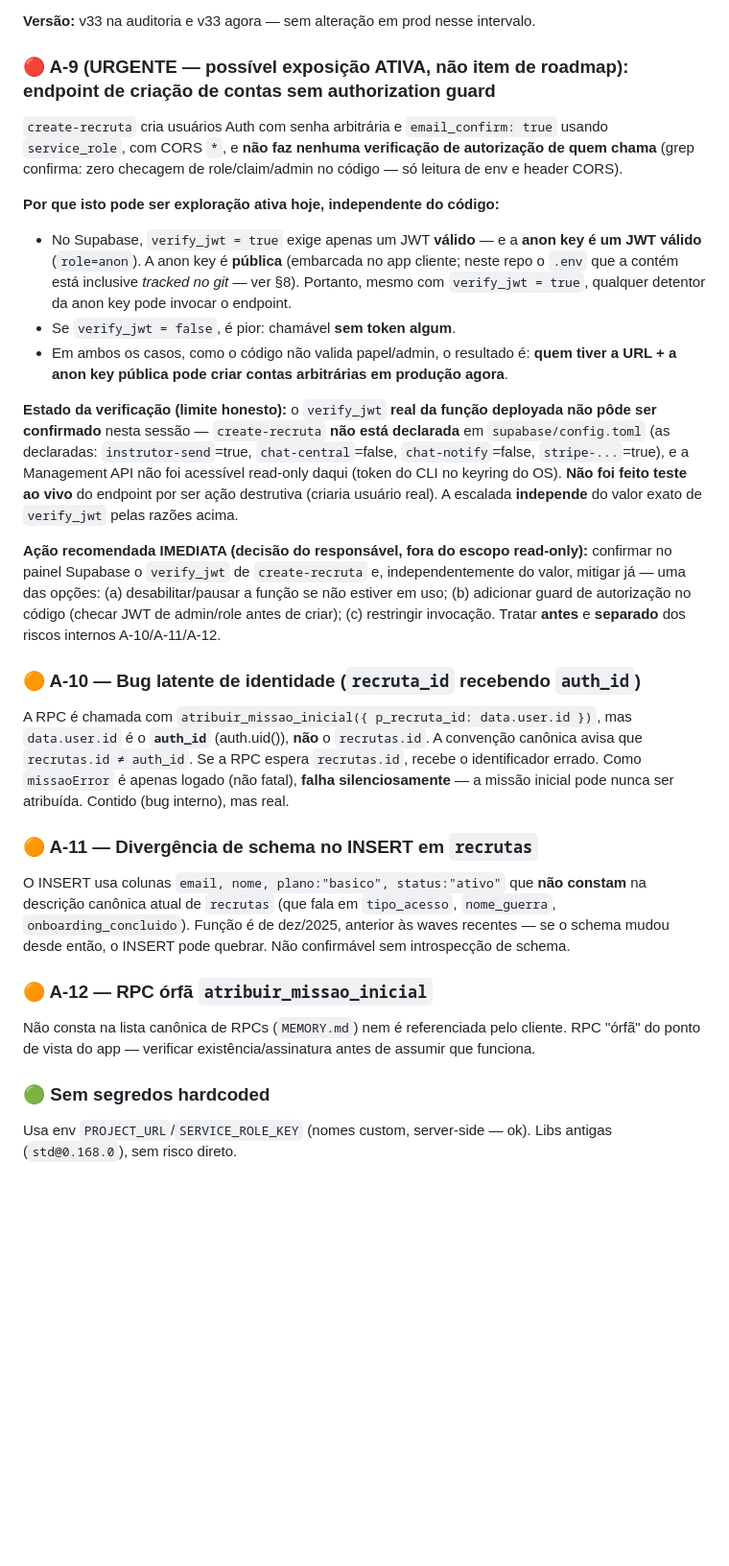
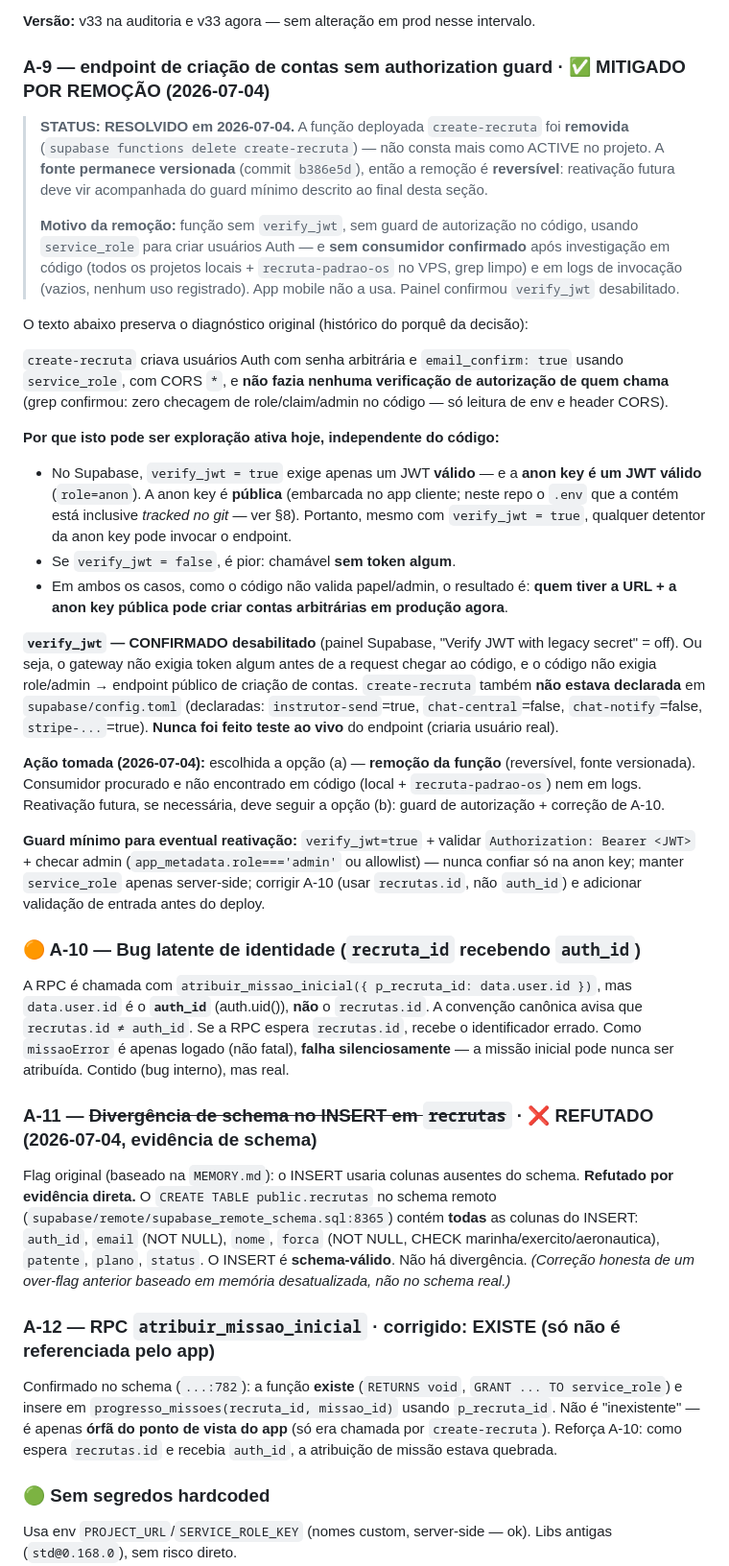
Before and after one commit to gadelhajulio-crypto/quartel-digital-site, a Markdown page: docs/AUDITORIA_INICIAL.md, the part around one of its changes. Shown at 96% size. GitHub-like rendering; blank space fills up the shorter version.

Commit message:
fix(supabase): desabilita create-recruta — sem guard, sem consumidor confirmado
Remove o endpoint deployado create-recruta via `supabase functions delete`
(A-9). A função criava usuários Auth via service_role sem verify_jwt e sem
guard de autorização — endpoint público de criação de contas. Investigação
em código (projetos locais + recruta-padrao-os no VPS) e em logs de invocação
não encontrou nenhum consumidor. App mobile não a usa. Fonte permanece
versionada (b386e5d) — remoção reversível; reativação exige guard.

Adendo em docs/AUDITORIA_INICIAL.md:
- A-9  -> mitigado por remoção (2026-07-04), com motivo e verify_jwt confirmado off.
- A-11 -> refutado por evidência de schema (CREATE TABLE recrutas bate com o INSERT).
- A-12 -> corrigido: RPC atribuir_missao_inicial existe (só órfã do app).
- A-13 -> matriz de risco das demais Edge Functions: nenhuma na mesma condição.

Co-Authored-By: Claude Opus 4.8 <noreply@anthropic.com>

```diff
--- a/docs/AUDITORIA_INICIAL.md
+++ b/docs/AUDITORIA_INICIAL.md
@@ -216,27 +216,35 @@ A fonte da função `create-recruta` (deployada em prod, ACTIVE v33 de 2025-12-1
 
 **Versão:** v33 na auditoria e v33 agora — sem alteração em prod nesse intervalo.
 
-### 🔴 A-9 (URGENTE — possível exposição ATIVA, não item de roadmap): endpoint de criação de contas sem authorization guard
+### A-9 — endpoint de criação de contas sem authorization guard · ✅ MITIGADO POR REMOÇÃO (2026-07-04)
 
-`create-recruta` cria usuários Auth com senha arbitrária e `email_confirm: true` usando `service_role`, com CORS `*`, e **não faz nenhuma verificação de autorização de quem chama** (grep confirma: zero checagem de role/claim/admin no código — só leitura de env e header CORS).
+> **STATUS: RESOLVIDO em 2026-07-04.** A função deployada `create-recruta` foi **removida** (`supabase functions delete create-recruta`) — não consta mais como ACTIVE no projeto. A **fonte permanece versionada** (commit `b386e5d`), então a remoção é **reversível**: reativação futura deve vir acompanhada do guard mínimo descrito ao final desta seção.
+>
+> **Motivo da remoção:** função sem `verify_jwt`, sem guard de autorização no código, usando `service_role` para criar usuários Auth — e **sem consumidor confirmado** após investigação em código (todos os projetos locais + `recruta-padrao-os` no VPS, grep limpo) e em logs de invocação (vazios, nenhum uso registrado). App mobile não a usa. Painel confirmou `verify_jwt` desabilitado.
+
+O texto abaixo preserva o diagnóstico original (histórico do porquê da decisão):
+
+`create-recruta` criava usuários Auth com senha arbitrária e `email_confirm: true` usando `service_role`, com CORS `*`, e **não fazia nenhuma verificação de autorização de quem chama** (grep confirmou: zero checagem de role/claim/admin no código — só leitura de env e header CORS).
 
 **Por que isto pode ser exploração ativa hoje, independente do código:**
 - No Supabase, `verify_jwt = true` exige apenas um JWT **válido** — e a **anon key é um JWT válido** (`role=anon`). A anon key é **pública** (embarcada no app cliente; neste repo o `.env` que a contém está inclusive *tracked no git* — ver §8). Portanto, mesmo com `verify_jwt = true`, qualquer detentor da anon key pode invocar o endpoint.
 - Se `verify_jwt = false`, é pior: chamável **sem token algum**.
 - Em ambos os casos, como o código não valida papel/admin, o resultado é: **quem tiver a URL + a anon key pública pode criar contas arbitrárias em produção agora**.
 
-**Estado da verificação (limite honesto):** o `verify_jwt` **real da função deployada não pôde ser confirmado** nesta sessão — `create-recruta` **não está declarada** em `supabase/config.toml` (as declaradas: `instrutor-send`=true, `chat-central`=false, `chat-notify`=false, `stripe-...`=true), e a Management API não foi acessível read-only daqui (token do CLI no keyring do OS). **Não foi feito teste ao vivo** do endpoint por ser ação destrutiva (criaria usuário real). A escalada **independe** do valor exato de `verify_jwt` pelas razões acima.
+**`verify_jwt` — CONFIRMADO desabilitado** (painel Supabase, "Verify JWT with legacy secret" = off). Ou seja, o gateway não exigia token algum antes de a request chegar ao código, e o código não exigia role/admin → endpoint público de criação de contas. `create-recruta` também **não estava declarada** em `supabase/config.toml` (declaradas: `instrutor-send`=true, `chat-central`=false, `chat-notify`=false, `stripe-...`=true). **Nunca foi feito teste ao vivo** do endpoint (criaria usuário real).
 
-**Ação recomendada IMEDIATA (decisão do responsável, fora do escopo read-only):** confirmar no painel Supabase o `verify_jwt` de `create-recruta` e, independentemente do valor, mitigar já — uma das opções: (a) desabilitar/pausar a função se não estiver em uso; (b) adicionar guard de autorização no código (checar JWT de admin/role antes de criar); (c) restringir invocação. Tratar **antes** e **separado** dos riscos internos A-10/A-11/A-12.
+**Ação tomada (2026-07-04):** escolhida a opção (a) — **remoção da função** (reversível, fonte versionada). Consumidor procurado e não encontrado em código (local + `recruta-padrao-os`) nem em logs. Reativação futura, se necessária, deve seguir a opção (b): guard de autorização + correção de A-10.
+
+**Guard mínimo para eventual reativação:** `verify_jwt=true` + validar `Authorization: Bearer <JWT>` + checar admin (`app_metadata.role==='admin'` ou allowlist) — nunca confiar só na anon key; manter `service_role` apenas server-side; corrigir A-10 (usar `recrutas.id`, não `auth_id`) e adicionar validação de entrada antes do deploy.
 
 ### 🟠 A-10 — Bug latente de identidade (`recruta_id` recebendo `auth_id`)
 A RPC é chamada com `atribuir_missao_inicial({ p_recruta_id: data.user.id })`, mas `data.user.id` é o **`auth_id`** (auth.uid()), **não** o `recrutas.id`. A convenção canônica avisa que `recrutas.id ≠ auth_id`. Se a RPC espera `recrutas.id`, recebe o identificador errado. Como `missaoError` é apenas logado (não fatal), **falha silenciosamente** — a missão inicial pode nunca ser atribuída. Contido (bug interno), mas real.
 
-### 🟠 A-11 — Divergência de schema no INSERT em `recrutas`
-O INSERT usa colunas `email, nome, plano:"basico", status:"ativo"` que **não constam** na descrição canônica atual de `recrutas` (que fala em `tipo_acesso`, `nome_guerra`, `onboarding_concluido`). Função é de dez/2025, anterior às waves recentes — se o schema mudou desde então, o INSERT pode quebrar. Não confirmável sem introspecção de schema.
+### A-11 — ~~Divergência de schema no INSERT em `recrutas`~~ · ❌ REFUTADO (2026-07-04, evidência de schema)
+Flag original (baseado na `MEMORY.md`): o INSERT usaria colunas ausentes do schema. **Refutado por evidência direta.** O `CREATE TABLE public.recrutas` no schema remoto (`supabase/remote/supabase_remote_schema.sql:8365`) contém **todas** as colunas do INSERT: `auth_id`, `email` (NOT NULL), `nome`, `forca` (NOT NULL, CHECK marinha/exercito/aeronautica), `patente`, `plano`, `status`. O INSERT é **schema-válido**. Não há divergência. *(Correção honesta de um over-flag anterior baseado em memória desatualizada, não no schema real.)*
 
-### 🟠 A-12 — RPC órfã `atribuir_missao_inicial`
-Não consta na lista canônica de RPCs (`MEMORY.md`) nem é referenciada pelo cliente. RPC "órfã" do ponto de vista do app — verificar existência/assinatura antes de assumir que funciona.
+### A-12 — RPC `atribuir_missao_inicial` · corrigido: EXISTE (só não é referenciada pelo app)
+Confirmado no schema (`...:782`): a função **existe** (`RETURNS void`, `GRANT ... TO service_role`) e insere em `progresso_missoes(recruta_id, missao_id)` usando `p_recruta_id`. Não é "inexistente" — é apenas **órfã do ponto de vista do app** (só era chamada por `create-recruta`). Reforça A-10: como espera `recrutas.id` e recebia `auth_id`, a atribuição de missão estava quebrada.
 
 ### 🟢 Sem segredos hardcoded
 Usa env `PROJECT_URL`/`SERVICE_ROLE_KEY` (nomes custom, server-side — ok). Libs antigas (`std@0.168.0`), sem risco direto.
```
Also changed, not shown: other parts of docs/AUDITORIA_INICIAL.md (+13 -0 lines).
